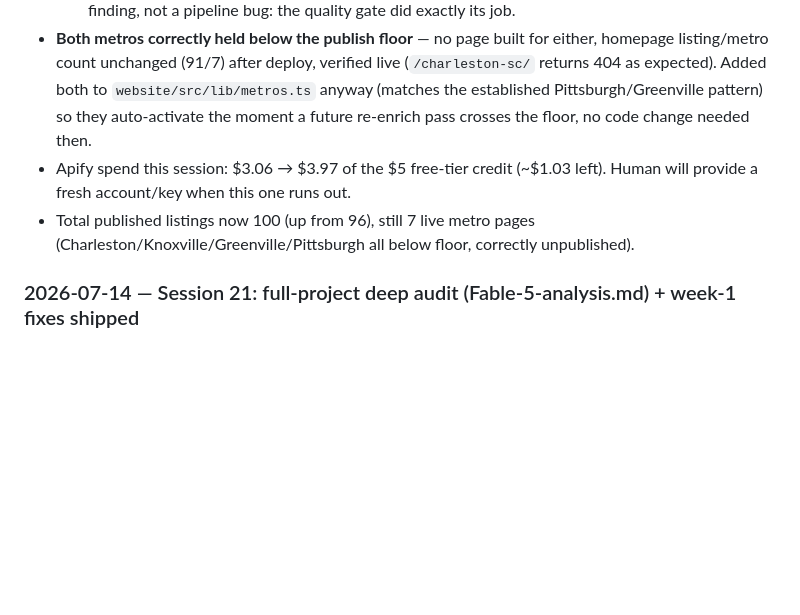
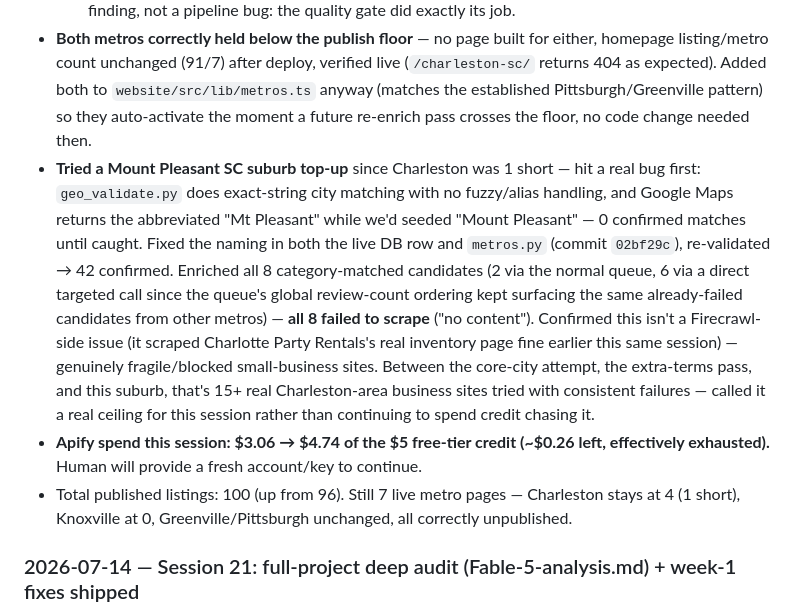
Before and after one commit to Water9977/Niche-Directories-Website, a Markdown page: architecture.md, the part around the change. Drawn GitHub-style; blank space fills up the shorter version.

Commit message:
architecture.md: Session 22 final results (Mt Pleasant naming bug, Apify credit exhausted)

```diff
--- a/architecture.md
+++ b/architecture.md
@@ -13,8 +13,9 @@ _Living source of truth. Update every session. Never let this drift from actual
   - **Charleston: 114 raw → 80 confirmed → 4 published** (CHEERS, Ruth's House Event Rentals, both Republic Event Rentals locations). 1 short of `MIN_LISTINGS=5`. Investigated the remaining candidates directly rather than guessing: several real party-rental businesses exist (Charleston Bounce, Party Boys Rentals, Bell and Bash, Lowcountry Beach Rentals, etc.) but Apify returned no address for them at all — since `export_json.py` requires a real address to publish, these can never cross the gate regardless of pricing. The rest (III STAR PARTY RENTAL, Southern Chic, Loluma, Shrunk 3D, Dryvebox, A Little Pop of Color, LIT Charleston) have real addresses but consistently failed to scrape (retried twice, same "no content" result both times — not a transient Firecrawl hiccup).
   - **Knoxville: 0 published.** The one candidate that looked promising, All Occasions Party Rentals, had `ai_extract` pull 7 "pricing" rows from what turned out to be FAQ boilerplate ("Q. How does the pricing work? A. Most prices quoted are for a one day event...") — `validate_pricing.py` correctly caught and removed every single row since none matched a real dollar figure in context. A real finding, not a pipeline bug: the quality gate did exactly its job.
 - **Both metros correctly held below the publish floor** — no page built for either, homepage listing/metro count unchanged (91/7) after deploy, verified live (`/charleston-sc/` returns 404 as expected). Added both to `website/src/lib/metros.ts` anyway (matches the established Pittsburgh/Greenville pattern) so they auto-activate the moment a future re-enrich pass crosses the floor, no code change needed then.
-- Apify spend this session: $3.06 → $3.97 of the $5 free-tier credit (~$1.03 left). Human will provide a fresh account/key when this one runs out.
-- Total published listings now 100 (up from 96), still 7 live metro pages (Charleston/Knoxville/Greenville/Pittsburgh all below floor, correctly unpublished).
+- **Tried a Mount Pleasant SC suburb top-up** since Charleston was 1 short — hit a real bug first: `geo_validate.py` does exact-string city matching with no fuzzy/alias handling, and Google Maps returns the abbreviated "Mt Pleasant" while we'd seeded "Mount Pleasant" — 0 confirmed matches until caught. Fixed the naming in both the live DB row and `metros.py` (commit `02bf29c`), re-validated → 42 confirmed. Enriched all 8 category-matched candidates (2 via the normal queue, 6 via a direct targeted call since the queue's global review-count ordering kept surfacing the same already-failed candidates from other metros) — **all 8 failed to scrape** ("no content"). Confirmed this isn't a Firecrawl-side issue (it scraped Charlotte Party Rentals's real inventory page fine earlier this same session) — genuinely fragile/blocked small-business sites. Between the core-city attempt, the extra-terms pass, and this suburb, that's 15+ real Charleston-area business sites tried with consistent failures — called it a real ceiling for this session rather than continuing to spend credit chasing it.
+- **Apify spend this session: $3.06 → $4.74 of the $5 free-tier credit (~$0.26 left, effectively exhausted).** Human will provide a fresh account/key to continue.
+- Total published listings: 100 (up from 96). Still 7 live metro pages — Charleston stays at 4 (1 short), Knoxville at 0, Greenville/Pittsburgh unchanged, all correctly unpublished.
 
 ### 2026-07-14 — Session 21: full-project deep audit (Fable-5-analysis.md) + week-1 fixes shipped
 - Human asked for a complete deep analysis of everything (code, live site, SEO, UX, keywords, competitors) written to `Fable-5-analysis.md` — done, 10 bugs + 6 SEO opportunities + prioritized plan, all findings verified against the live site/real data, not assumed. Key research (2026): FAQPage schema no longer shows visual rich results but lifts AI-citation rates (~22% median); Bing WMT/IndexNow feeds ChatGPT/Copilot — unclaimed by this site.
```
